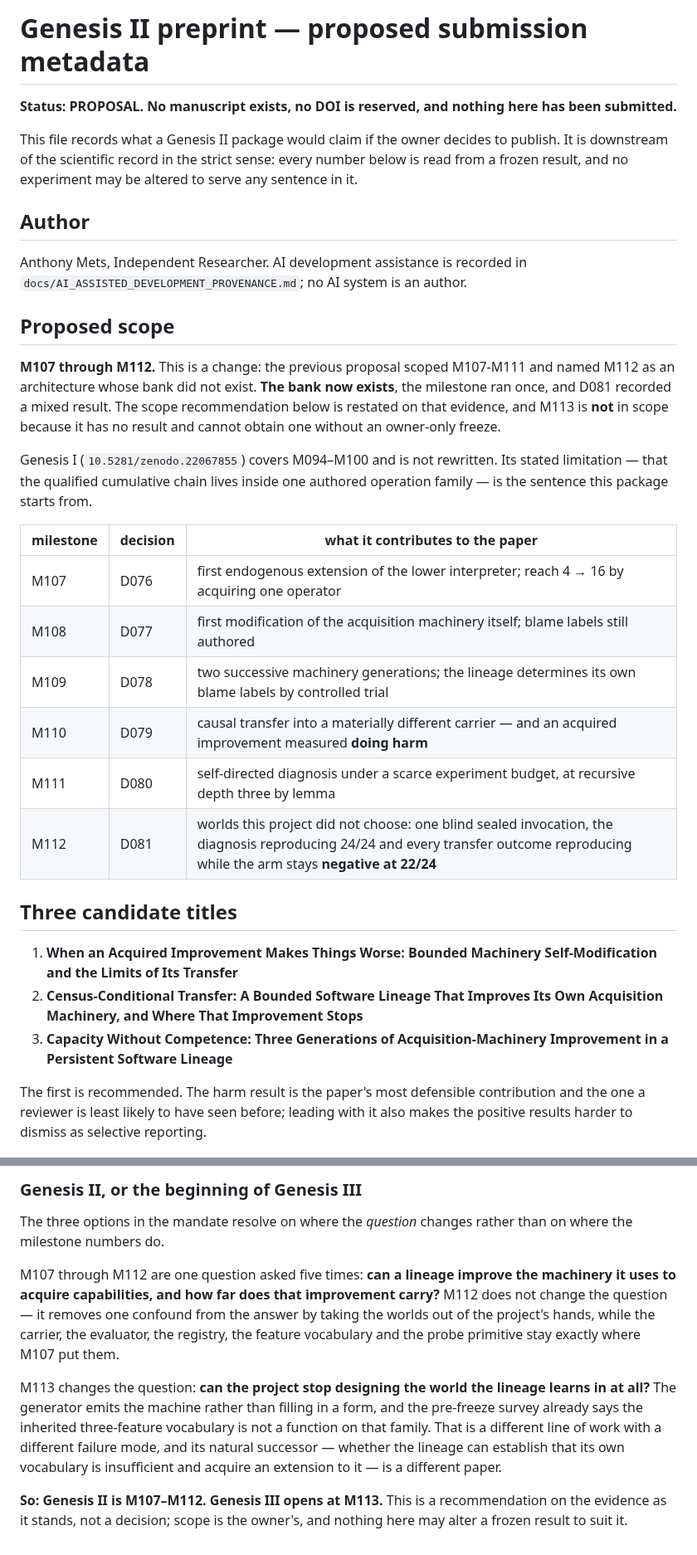
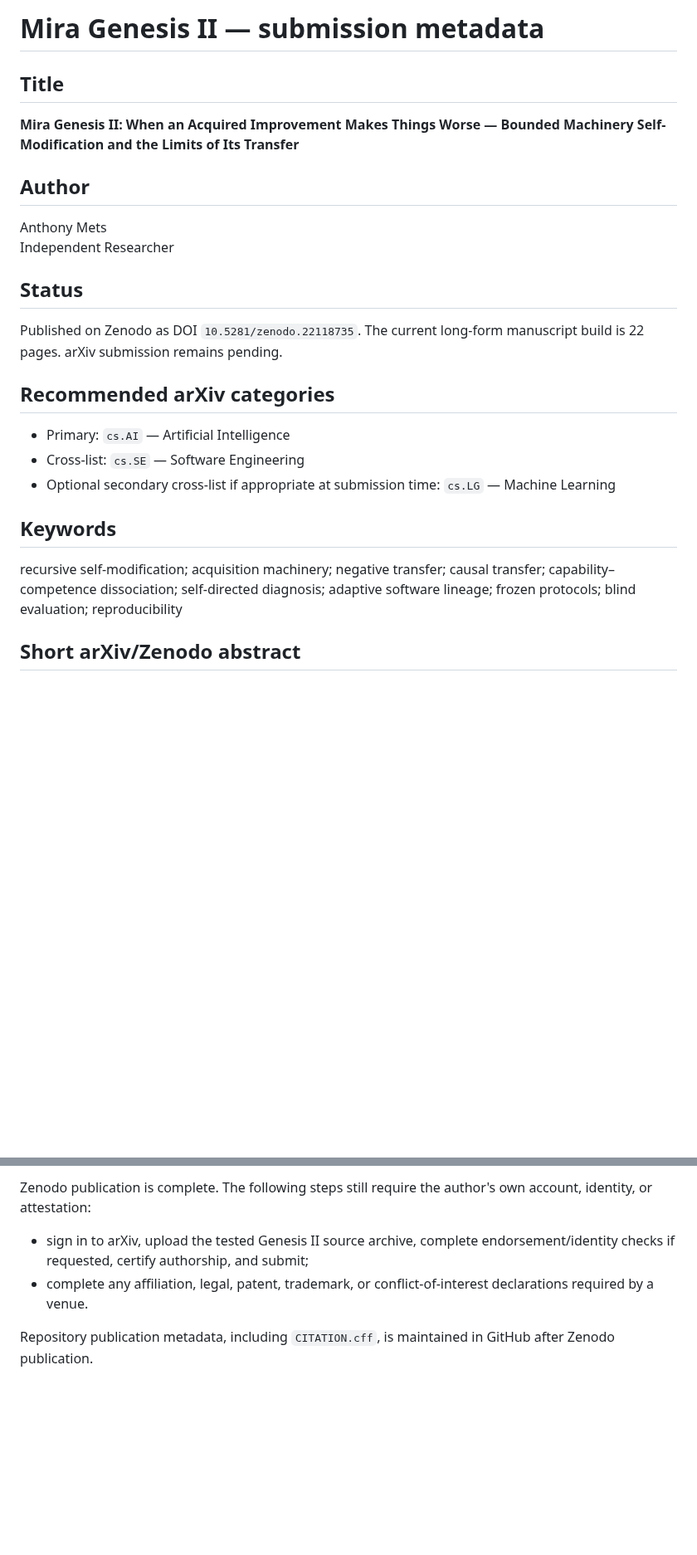
Before and after one commit to mjodheim/mira-genesis, a Markdown page: papers/genesis-ii-preprint/SUBMISSION_METADATA.md, 2 parts joined by grey strips. Shown at 83% size. Rendered like a GitHub page; blank space fills up the shorter version.

```diff
--- a/papers/genesis-ii-preprint/SUBMISSION_METADATA.md
+++ b/papers/genesis-ii-preprint/SUBMISSION_METADATA.md
@@ -1,46 +1,27 @@
-# Genesis II preprint — proposed submission metadata
+# Mira Genesis II — submission metadata
 
-**Status: PROPOSAL. No manuscript exists, no DOI is reserved, and nothing here has been submitted.**
+## Title
 
-This file records what a Genesis II package would claim if the owner decides to publish. It is
-downstream of the scientific record in the strict sense: every number below is read from a frozen
-result, and no experiment may be altered to serve any sentence in it.
+**Mira Genesis II: When an Acquired Improvement Makes Things Worse — Bounded Machinery Self-Modification and the Limits of Its Transfer**
 
 ## Author
 
-Anthony Mets, Independent Researcher. AI development assistance is recorded in
-`docs/AI_ASSISTED_DEVELOPMENT_PROVENANCE.md`; no AI system is an author.
+Anthony Mets
+Independent Researcher
 
-## Proposed scope
+## Status
 
-**M107 through M112.** This is a change: the previous proposal scoped M107-M111 and named M112 as an
-architecture whose bank did not exist. **The bank now exists**, the milestone ran once, and D081
-recorded a mixed result. The scope recommendation below is restated on that evidence, and M113 is
-**not** in scope because it has no result and cannot obtain one without an owner-only freeze.
+Published on Zenodo as DOI `10.5281/zenodo.22118735`. The current long-form manuscript build is 22 pages. arXiv submission remains pending.
 
-Genesis I (`10.5281/zenodo.22067855`) covers M094–M100 and is not rewritten. Its stated limitation —
-that the qualified cumulative chain lives inside one authored operation family — is the sentence this
-package starts from.
+## Recommended arXiv categories
 
-| milestone | decision | what it contributes to the paper |
-|---|---|---|
-| M107 | D076 | first endogenous extension of the lower interpreter; reach 4 → 16 by acquiring one operator |
-| M108 | D077 | first modification of the acquisition machinery itself; blame labels still authored |
-| M109 | D078 | two successive machinery generations; the lineage determines its own blame labels by controlled trial |
-| M110 | D079 | causal transfer into a materially different carrier — and an acquired improvement measured **doing harm** |
-| M111 | D080 | self-directed diagnosis under a scarce experiment budget, at recursive depth three by lemma |
-| M112 | D081 | worlds this project did not choose: one blind sealed invocation, the diagnosis reproducing 24/24 and every transfer outcome reproducing while the arm stays **negative at 22/24** |
+- Primary: `cs.AI` — Artificial Intelligence
+- Cross-list: `cs.SE` — Software Engineering
+- Optional secondary cross-list if appropriate at submission time: `cs.LG` — Machine Learning
 
-## Three candidate titles
+## Keywords
 
-1. **When an Acquired Improvement Makes Things Worse: Bounded Machinery Self-Modification and the
-   Limits of Its Transfer**
-2. **Census-Conditional Transfer: A Bounded Software Lineage That Improves Its Own Acquisition
-   Machinery, and Where That Improvement Stops**
-3. **Capacity Without Competence: Three Generations of Acquisition-Machinery Improvement in a
-   Persistent Software Lineage**
+recursive self-modification; acquisition machinery; negative transfer; causal transfer; capability–competence dissociation; self-directed diagnosis; adaptive software lineage; frozen protocols; blind evaluation; reproducibility
 
-The first is recommended. The harm result is the paper's most defensible contribution and the one a
-reviewer is least likely to have seen before; leading with it also makes the positive results harder
-to dismiss as selective reporting.
+## Short arXiv/Zenodo abstract
 
@@ -179,21 +98,7 @@ milestone that is described in a paper before it runs is a commitment the record
 
-### Genesis II, or the beginning of Genesis III
+Zenodo publication is complete. The following steps still require the author's own account, identity, or attestation:
 
-The three options in the mandate resolve on where the *question* changes rather than on where the
-milestone numbers do.
+- sign in to arXiv, upload the tested Genesis II source archive, complete endorsement/identity checks if requested, certify authorship, and submit;
+- complete any affiliation, legal, patent, trademark, or conflict-of-interest declarations required by a venue.
 
-M107 through M112 are one question asked five times: **can a lineage improve the machinery it uses to
-acquire capabilities, and how far does that improvement carry?** M112 does not change the question —
-it removes one confound from the answer by taking the worlds out of the project's hands, while the
-carrier, the evaluator, the registry, the feature vocabulary and the probe primitive stay exactly
-where M107 put them.
-
-M113 changes the question: **can the project stop designing the world the lineage learns in at all?**
-The generator emits the machine rather than filling in a form, and the pre-freeze survey already says
-the inherited three-feature vocabulary is not a function on that family. That is a different line of
-work with a different failure mode, and its natural successor — whether the lineage can establish
-that its own vocabulary is insufficient and acquire an extension to it — is a different paper.
-
-**So: Genesis II is M107–M112. Genesis III opens at M113.** This is a recommendation on the evidence
-as it stands, not a decision; scope is the owner's, and nothing here may alter a frozen result to
-suit it.
+Repository publication metadata, including `CITATION.cff`, is maintained in GitHub after Zenodo publication.
```
Also changed, not shown: other parts of papers/genesis-ii-preprint/SUBMISSION_METADATA.md (+42 -104 lines).
